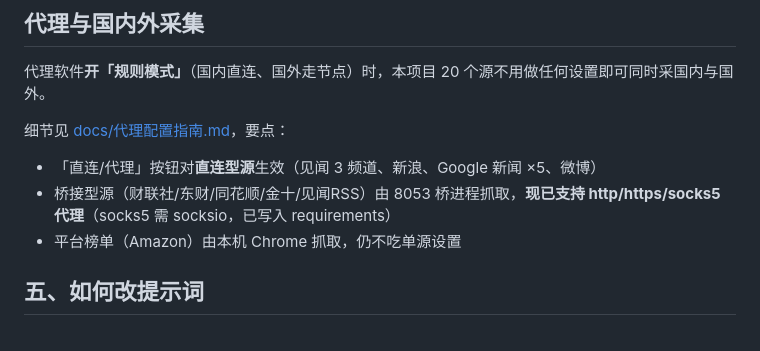
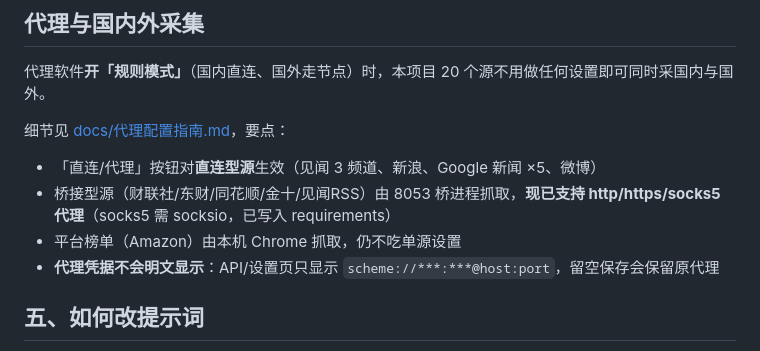
Before and after one commit to linyidong/hotspot-collection-network, a Markdown page: README.md, the part around the change. GitHub-like rendering.

```diff
--- a/README.md
+++ b/README.md
@@ -254,6 +254,7 @@ cp .env.example .env
 - 「直连/代理」按钮对**直连型源**生效（见闻 3 频道、新浪、Google 新闻 ×5、微博）
 - 桥接型源（财联社/东财/同花顺/金十/见闻RSS）由 8053 桥进程抓取，**现已支持 http/https/socks5 代理**（socks5 需 socksio，已写入 requirements）
 - 平台榜单（Amazon）由本机 Chrome 抓取，仍不吃单源设置
+- **代理凭据不会明文显示**：API/设置页只显示 `scheme://***:***@host:port`，留空保存会保留原代理
 
 ## 五、如何改提示词
 
```
Also changed, not shown: docs/progress.md (+3 -0 lines), docs/项目现状盘点-20261109.md (+19 -0 lines).
